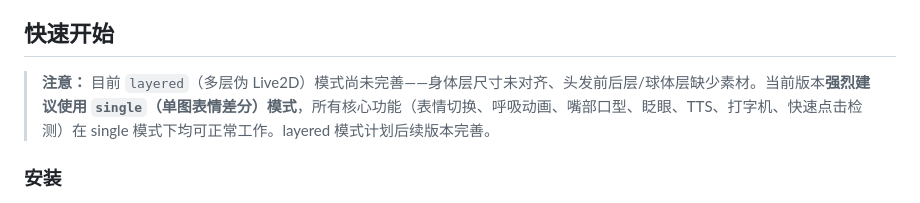
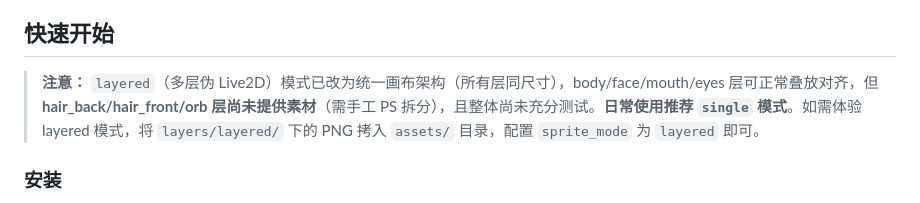
Before and after one commit to insolitude610/astrbot_plugin_galgame_web, a Markdown page: README.md, the part around the change. Drawn GitHub-style.

Commit message:
docs: 更新layered模式状态 — 统一画布已实现，待测试

```diff
--- a/README.md
+++ b/README.md
@@ -26,7 +26,7 @@
 
 ## 快速开始
 
-> **注意：** 目前 `layered`（多层伪 Live2D）模式尚未完善——身体层尺寸未对齐、头发前后层/球体层缺少素材。当前版本**强烈建议使用 `single`（单图表情差分）模式**，所有核心功能（表情切换、呼吸动画、嘴部口型、眨眼、TTS、打字机、快速点击检测）在 single 模式下均可正常工作。layered 模式计划后续版本完善。
+> **注意：** `layered`（多层伪 Live2D）模式已改为统一画布架构（所有层同尺寸），body/face/mouth/eyes 层可正常叠放对齐，但 **hair_back/hair_front/orb 层尚未提供素材**（需手工 PS 拆分），且整体尚未充分测试。**日常使用推荐 `single` 模式**。如需体验 layered 模式，将 `layers/layered/` 下的 PNG 拷入 `assets/` 目录，配置 `sprite_mode` 为 `layered` 即可。
 
 ### 安装
 
```
